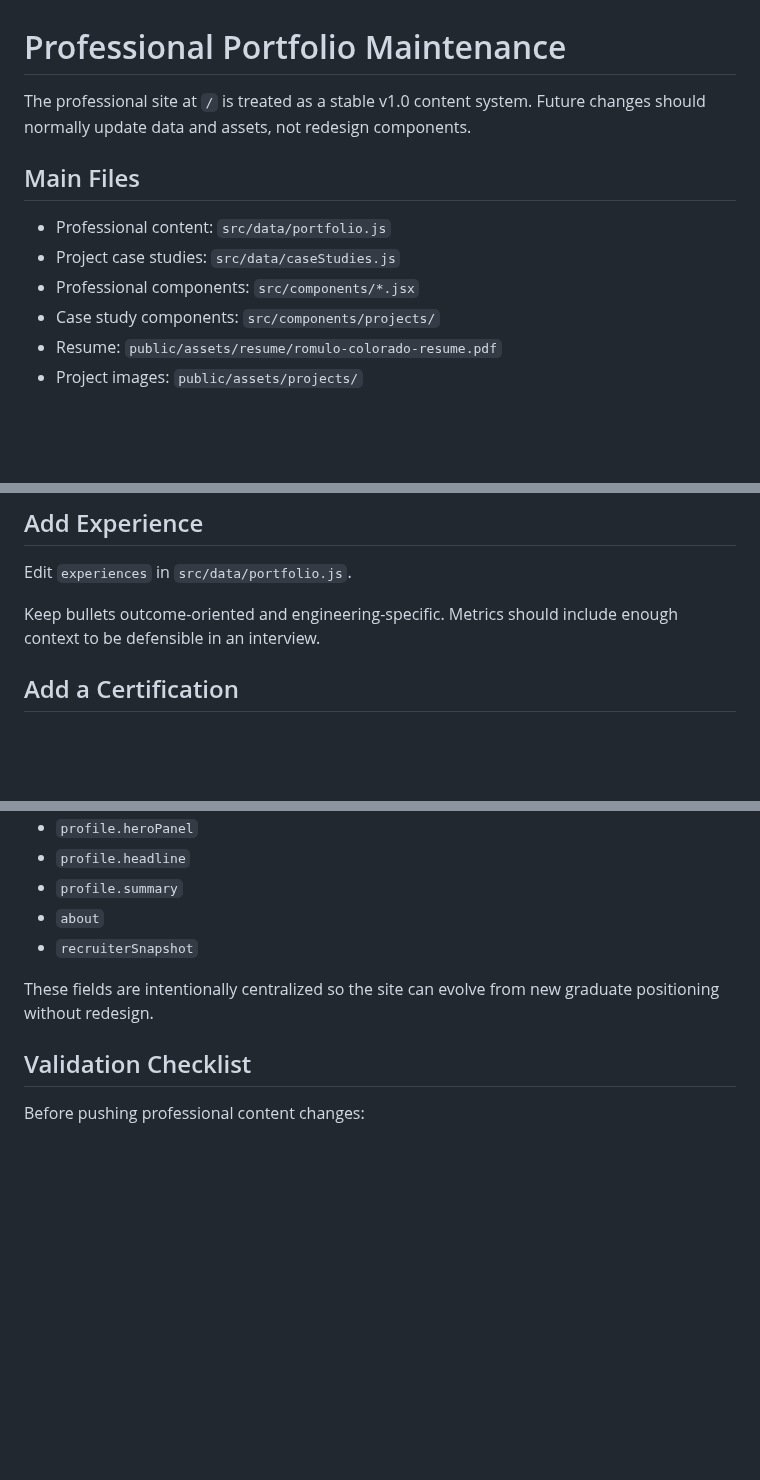
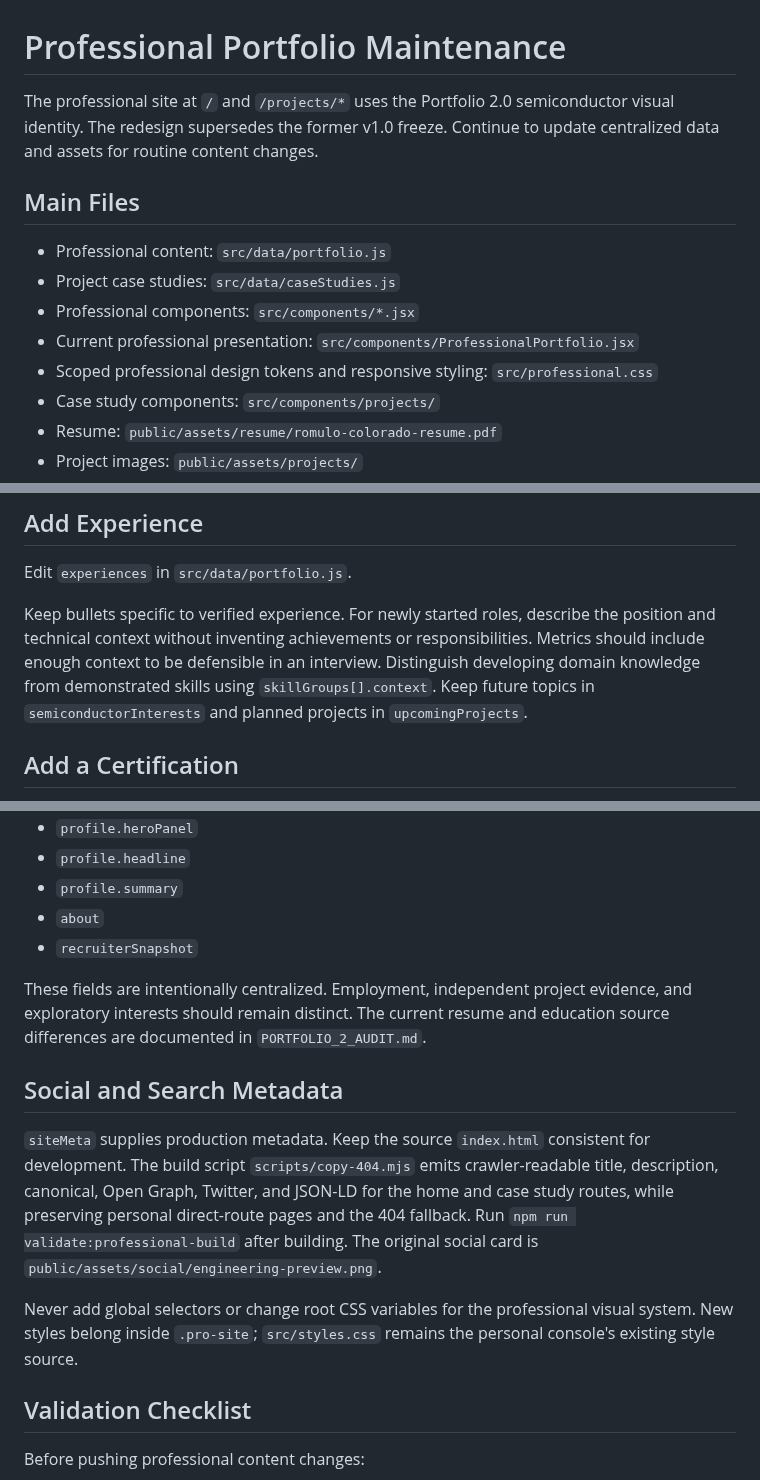
Before and after one commit to rgcb01/rgcb01.github.io, a Markdown page: docs/PORTFOLIO_MAINTENANCE.md, 3 parts joined by grey strips. Drawn GitHub-style; blank space fills up the shorter version.

```diff
--- a/docs/PORTFOLIO_MAINTENANCE.md
+++ b/docs/PORTFOLIO_MAINTENANCE.md
@@ -1,12 +1,14 @@
 # Professional Portfolio Maintenance
 
-The professional site at `/` is treated as a stable v1.0 content system. Future changes should normally update data and assets, not redesign components.
+The professional site at `/` and `/projects/*` uses the Portfolio 2.0 semiconductor visual identity. The redesign supersedes the former v1.0 freeze. Continue to update centralized data and assets for routine content changes.
 
 ## Main Files
 
 - Professional content: `src/data/portfolio.js`
 - Project case studies: `src/data/caseStudies.js`
 - Professional components: `src/components/*.jsx`
+- Current professional presentation: `src/components/ProfessionalPortfolio.jsx`
+- Scoped professional design tokens and responsive styling: `src/professional.css`
 - Case study components: `src/components/projects/`
 - Resume: `public/assets/resume/romulo-colorado-resume.pdf`
 - Project images: `public/assets/projects/`
@@ -48,7 +50,7 @@ Do not imply production impact when a project uses synthetic or portfolio data.
 
 Edit `experiences` in `src/data/portfolio.js`.
 
-Keep bullets outcome-oriented and engineering-specific. Metrics should include enough context to be defensible in an interview.
+Keep bullets specific to verified experience. For newly started roles, describe the position and technical context without inventing achievements or responsibilities. Metrics should include enough context to be defensible in an interview. Distinguish developing domain knowledge from demonstrated skills using `skillGroups[].context`. Keep future topics in `semiconductorInterests` and planned projects in `upcomingProjects`.
 
 ## Add a Certification
 
@@ -112,7 +114,13 @@ Update these fields in `src/data/portfolio.js`:
 - `about`
 - `recruiterSnapshot`
 
-These fields are intentionally centralized so the site can evolve from new graduate positioning without redesign.
+These fields are intentionally centralized. Employment, independent project evidence, and exploratory interests should remain distinct. The current resume and education source differences are documented in `PORTFOLIO_2_AUDIT.md`.
+
+## Social and Search Metadata
+
+`siteMeta` supplies production metadata. Keep the source `index.html` consistent for development. The build script `scripts/copy-404.mjs` emits crawler-readable title, description, canonical, Open Graph, Twitter, and JSON-LD for the home and case study routes, while preserving personal direct-route pages and the 404 fallback. Run `npm run validate:professional-build` after building. The original social card is `public/assets/social/engineering-preview.png`.
+
+Never add global selectors or change root CSS variables for the professional visual system. New styles belong inside `.pro-site`; `src/styles.css` remains the personal console's existing style source.
 
 ## Validation Checklist
 
```
Also changed, not shown: other parts of docs/PORTFOLIO_MAINTENANCE.md (+1 -1 lines), README.md (+6 -5 lines), docs/PORTFOLIO_2_AUDIT.md (added, +106 -0 lines), public/assets/social/engineering-preview.png (added), 13 other files.
